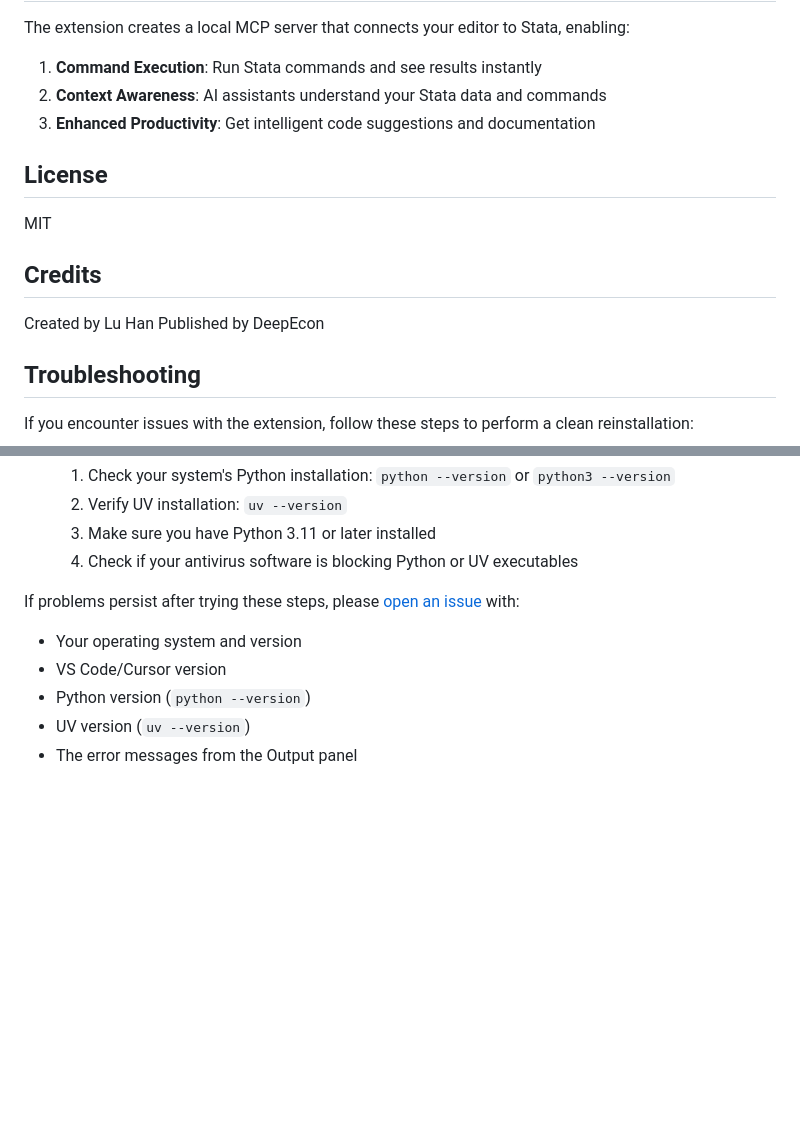
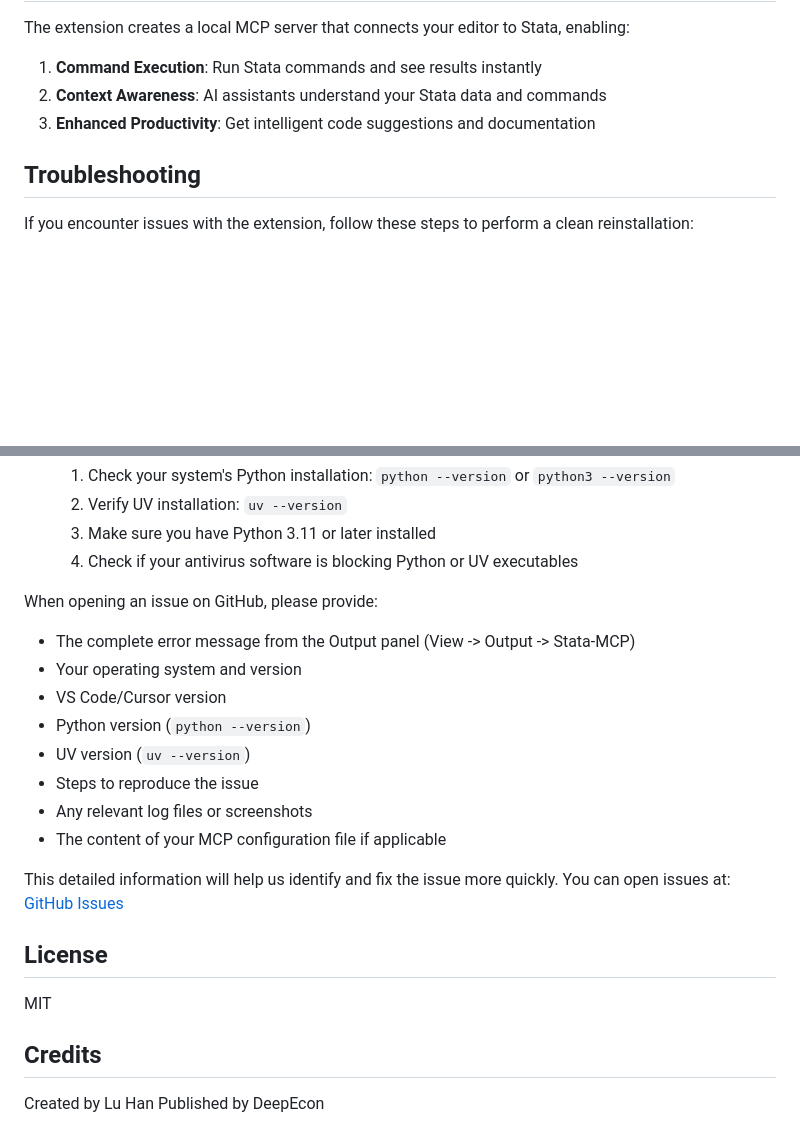
Before and after one commit to research41/stata-mcp, a Markdown page: README.md, 2 parts joined by grey strips. GitHub-like rendering; blank space fills up the shorter version.

Commit message:
Update README: Move troubleshooting section and enhance issue reporting instructions

```diff
--- a/README.md
+++ b/README.md
@@ -159,15 +159,6 @@ The extension creates a local MCP server that connects your editor to Stata, ena
 2. **Context Awareness**: AI assistants understand your Stata data and commands
 3. **Enhanced Productivity**: Get intelligent code suggestions and documentation
 
-## License
-
-MIT
-
-## Credits
-
-Created by Lu Han
-Published by DeepEcon
-
 ## Troubleshooting
 
 If you encounter issues with the extension, follow these steps to perform a clean reinstallation:
@@ -257,9 +248,23 @@ If you encounter issues with the extension, follow these steps to perform a clea
   3. Make sure you have Python 3.11 or later installed
   4. Check if your antivirus software is blocking Python or UV executables
 
-If problems persist after trying these steps, please [open an issue](https://github.com/llong2195/stata-mcp/issues) with:
+When opening an issue on GitHub, please provide:
+- The complete error message from the Output panel (View -> Output -> Stata-MCP)
 - Your operating system and version
 - VS Code/Cursor version
 - Python version (`python --version`)
 - UV version (`uv --version`)
-- The error messages from the Output panel
+- Steps to reproduce the issue
+- Any relevant log files or screenshots
+- The content of your MCP configuration file if applicable
+
+This detailed information will help us identify and fix the issue more quickly. You can open issues at: [GitHub Issues](https://github.com/llong2195/stata-mcp/issues)
+
+## License
+
+MIT
+
+## Credits
+
+Created by Lu Han
+Published by DeepEcon
```
